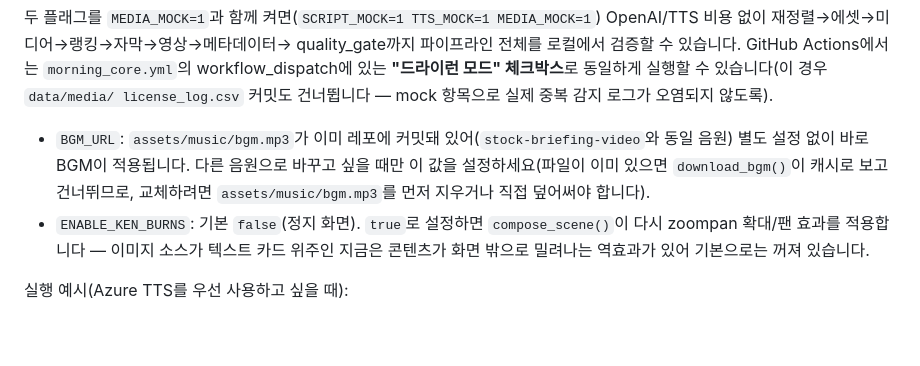
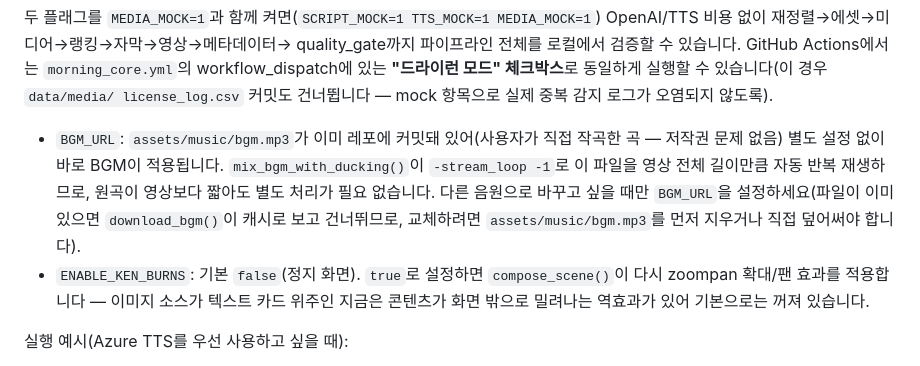
Before and after one commit to kunil-choi/stock-briefing-step1, a Markdown page: README.md, the part around the change. Rendered like a GitHub page; blank space fills up the shorter version.

Commit message:
feat: 배경음악을 사용자가 직접 작곡한 곡으로 교체
7번 항목: 밝고 가벼운 분위기의 BGM 요청 — 사용자가 직접 작곡한 곡
(저작권 문제 없음)으로 assets/music/bgm.mp3를 교체했다. 기존처럼
mix_bgm_with_ducking()이 -stream_loop -1로 영상 전체 길이만큼 자동
반복하고, config/audio.yml의 낮은 볼륨(intro/body/outro)으로 은은하게
깔린다 — 별도 코드 변경 없이 파일 교체만으로 적용된다.

Co-Authored-By: Claude Sonnet 5 <noreply@anthropic.com>
Claude-Session: https://claude.ai/code/session_01QLL1Cfqh4k8pKtaH5yEBuU

```diff
--- a/README.md
+++ b/README.md
@@ -558,11 +558,13 @@ Actions에서는 `morning_core.yml`의 workflow_dispatch에 있는 **"드라이
 license_log.csv` 커밋도 건너뜁니다 — mock 항목으로 실제 중복 감지 로그가
 오염되지 않도록).
 
-- `BGM_URL`: `assets/music/bgm.mp3`가 이미 레포에 커밋돼 있어(`stock-briefing-video`와
-  동일 음원) 별도 설정 없이 바로 BGM이 적용됩니다. 다른 음원으로 바꾸고
-  싶을 때만 이 값을 설정하세요(파일이 이미 있으면 `download_bgm()`이
-  캐시로 보고 건너뛰므로, 교체하려면 `assets/music/bgm.mp3`를 먼저
-  지우거나 직접 덮어써야 합니다).
+- `BGM_URL`: `assets/music/bgm.mp3`가 이미 레포에 커밋돼 있어(사용자가 직접
+  작곡한 곡 — 저작권 문제 없음) 별도 설정 없이 바로 BGM이 적용됩니다.
+  `mix_bgm_with_ducking()`이 `-stream_loop -1`로 이 파일을 영상 전체 길이만큼
+  자동 반복 재생하므로, 원곡이 영상보다 짧아도 별도 처리가 필요 없습니다.
+  다른 음원으로 바꾸고 싶을 때만 `BGM_URL`을 설정하세요(파일이 이미 있으면
+  `download_bgm()`이 캐시로 보고 건너뛰므로, 교체하려면 `assets/music/bgm.mp3`를
+  먼저 지우거나 직접 덮어써야 합니다).
 - `ENABLE_KEN_BURNS`: 기본 `false`(정지 화면). `true`로 설정하면
   `compose_scene()`이 다시 zoompan 확대/팬 효과를 적용합니다 — 이미지
   소스가 텍스트 카드 위주인 지금은 콘텐츠가 화면 밖으로 밀려나는 역효과가
```
